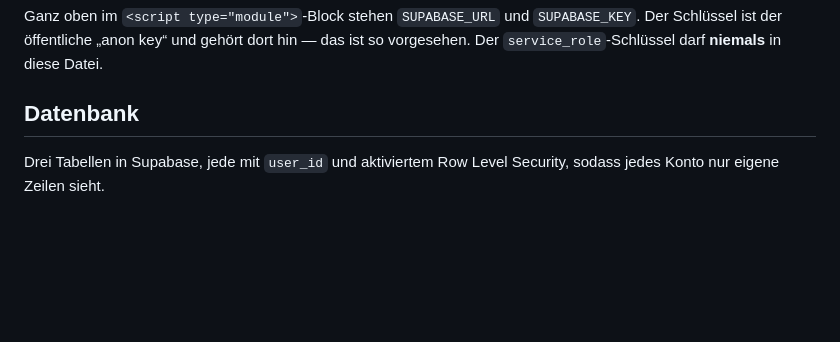
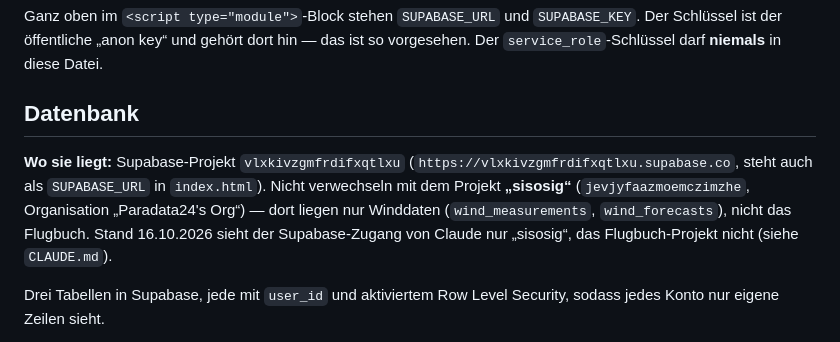
Before and after one commit to Paradata24/Wolkenatlas, a Markdown page: README.md, the part around the change. Rendered like a GitHub page; blank space fills up the shorter version.

```diff
--- a/README.md
+++ b/README.md
@@ -52,6 +52,13 @@ Der Schlüssel ist der öffentliche „anon key“ und gehört dort hin — das
 Der `service_role`-Schlüssel darf **niemals** in diese Datei.
 
 ## Datenbank
+
+**Wo sie liegt:** Supabase-Projekt `vlxkivzgmfrdifxqtlxu`
+(`https://vlxkivzgmfrdifxqtlxu.supabase.co`, steht auch als `SUPABASE_URL` in `index.html`).
+Nicht verwechseln mit dem Projekt **„sisosig“** (`jevjyfaazmoemczimzhe`, Organisation
+„Paradata24's Org“) — dort liegen nur Winddaten (`wind_measurements`, `wind_forecasts`),
+nicht das Flugbuch. Stand 16.10.2026 sieht der Supabase-Zugang von Claude nur „sisosig“,
+das Flugbuch-Projekt nicht (siehe `CLAUDE.md`).
 
 Drei Tabellen in Supabase, jede mit `user_id` und aktiviertem Row Level Security,
 sodass jedes Konto nur eigene Zeilen sieht.
```
Also changed, not shown: CLAUDE.md (added, +23 -0 lines).
